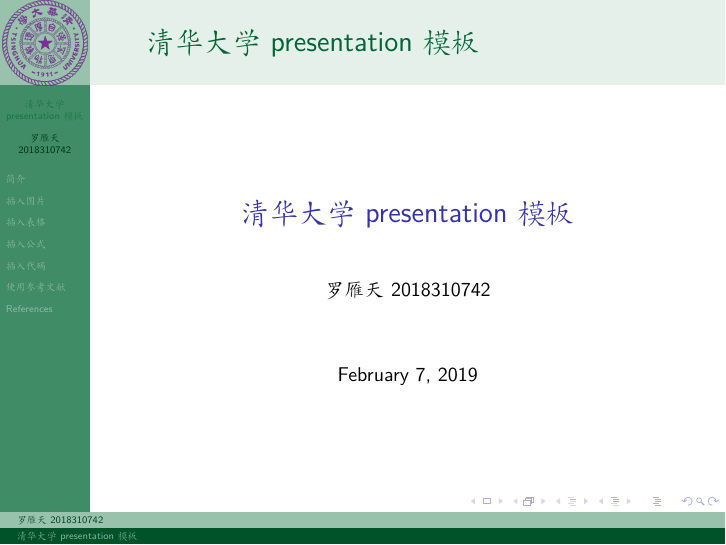
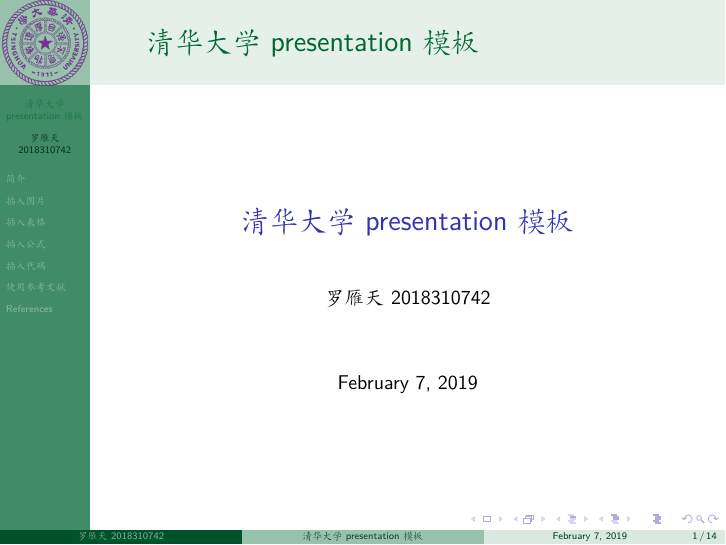
Before and after one commit to luoyt14/presentationTemplete, LaTeX slides (main.tex): page 1 of 14. Compiled offline with XeLaTeX; a missing font is replaced by an installed copy or a similar font.

Commit message:
modify theme

```diff
--- a/main.tex
+++ b/main.tex
@@ -19,8 +19,8 @@
 \usepackage{indentfirst}
 %\usepackage[dvipsnames,table,xcdraw]{xcolor}
 %\usepackage{beamerarticle}
-\usetheme{Berlin}
-%\usetheme{Boadilla}
+%\usetheme{Berlin}
+\usetheme{Boadilla}
 %\usetheme{Hannover}
 \useoutertheme[height=1.5cm]{sidebar}
 \usecolortheme{spruce}
```
Also changed, not shown: main.pdf.
